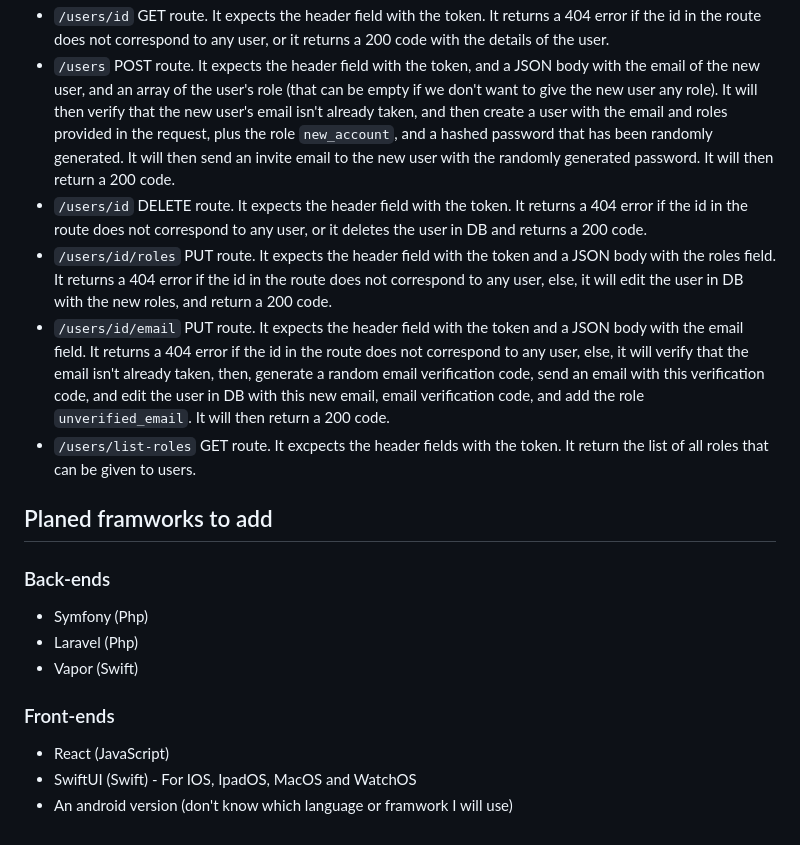
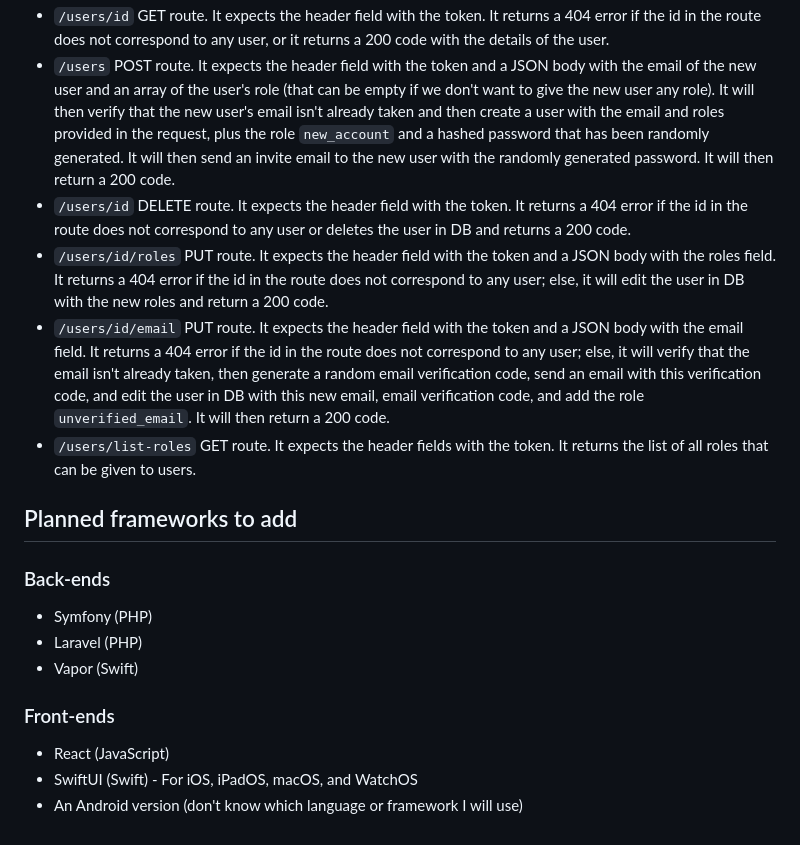
Before and after one commit to JeremieCrinon/login, a Markdown page: README.md, the part around one of its changes. GitHub-like rendering.

```diff
--- a/README.md
+++ b/README.md
@@ -72,17 +72,17 @@ These routes are intended to be used by users with the role `admin` or `edit_use
 - `/users/id` GET route. It expects the header field with the token. It returns a 404 error if the id in the route does not correspond to any user, or it returns a 200 code with the details of the user.
-- `/users` POST route. It expects the header field with the token, and a JSON body with the email of the new user, and an array of the user's role (that can be empty if we don't want to give the new user any role). It will then verify that the new user's email isn't already taken, and then create a user with the email and roles provided in the request, plus the role `new_account`, and a hashed password that has been randomly generated. It will then send an invite email to the new user with the randomly generated password. It will then return a 200 code.
-- `/users/id` DELETE route. It expects the header field with the token. It returns a 404 error if the id in the route does not correspond to any user, or it deletes the user in DB and returns a 200 code.
-- `/users/id/roles` PUT route. It expects the header field with the token and a JSON body with the roles field. It returns a 404 error if the id in the route does not correspond to any user, else, it will edit the user in DB with the new roles, and return a 200 code.
-- `/users/id/email` PUT route. It expects the header field with the token and a JSON body with the email field. It returns a 404 error if the id in the route does not correspond to any user, else, it will verify that the email isn't already taken, then, generate a random email verification code, send an email with this verification code, and edit the user in DB with this new email, email verification code, and add the role `unverified_email`. It will then return a 200 code.
-- `/users/list-roles` GET route. It excpects the header fields with the token. It return the list of all roles that can be given to users.
+- `/users` POST route. It expects the header field with the token and a JSON body with the email of the new user and an array of the user's role (that can be empty if we don't want to give the new user any role). It will then verify that the new user's email isn't already taken and then create a user with the email and roles provided in the request, plus the role `new_account` and a hashed password that has been randomly generated. It will then send an invite email to the new user with the randomly generated password. It will then return a 200 code.
+- `/users/id` DELETE route. It expects the header field with the token. It returns a 404 error if the id in the route does not correspond to any user or deletes the user in DB and returns a 200 code.
+- `/users/id/roles` PUT route. It expects the header field with the token and a JSON body with the roles field. It returns a 404 error if the id in the route does not correspond to any user; else, it will edit the user in DB with the new roles and return a 200 code.
+- `/users/id/email` PUT route. It expects the header field with the token and a JSON body with the email field. It returns a 404 error if the id in the route does not correspond to any user; else, it will verify that the email isn't already taken, then generate a random email verification code, send an email with this verification code, and edit the user in DB with this new email, email verification code, and add the role `unverified_email`. It will then return a 200 code.
+- `/users/list-roles` GET route. It expects the header fields with the token. It returns the list of all roles that can be given to users.
 
-## Planed framworks to add
+## Planned frameworks to add
 ### Back-ends
-- Symfony (Php)
-- Laravel (Php)
+- Symfony (PHP)
+- Laravel (PHP)
 - Vapor (Swift)
 
 ### Front-ends
 - React (JavaScript)
-- SwiftUI (Swift) - For IOS, IpadOS, MacOS and WatchOS
-- An android version (don't know which language or framwork I will use)
+- SwiftUI (Swift) - For iOS, iPadOS, macOS, and WatchOS
+- An Android version (don't know which language or framework I will use)
```
Also changed, not shown: other parts of README.md (+35 -35 lines).
